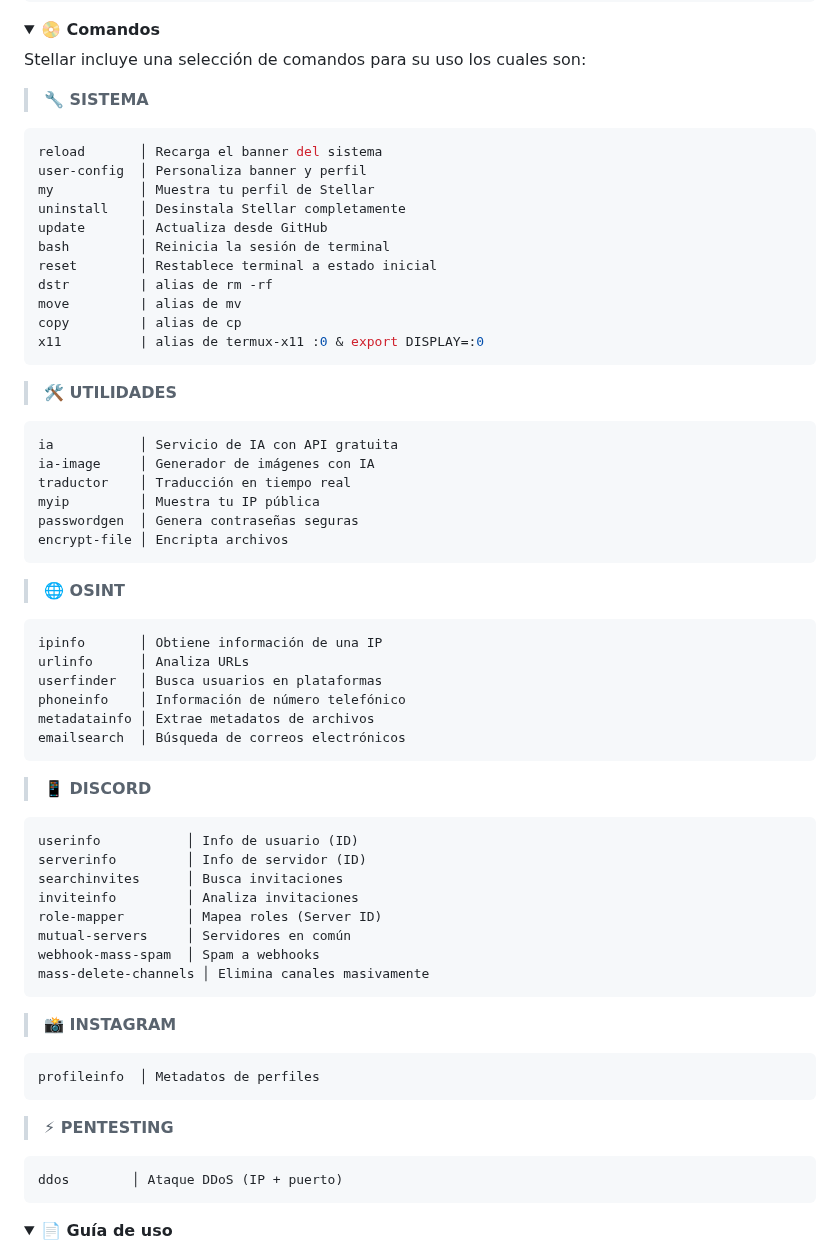
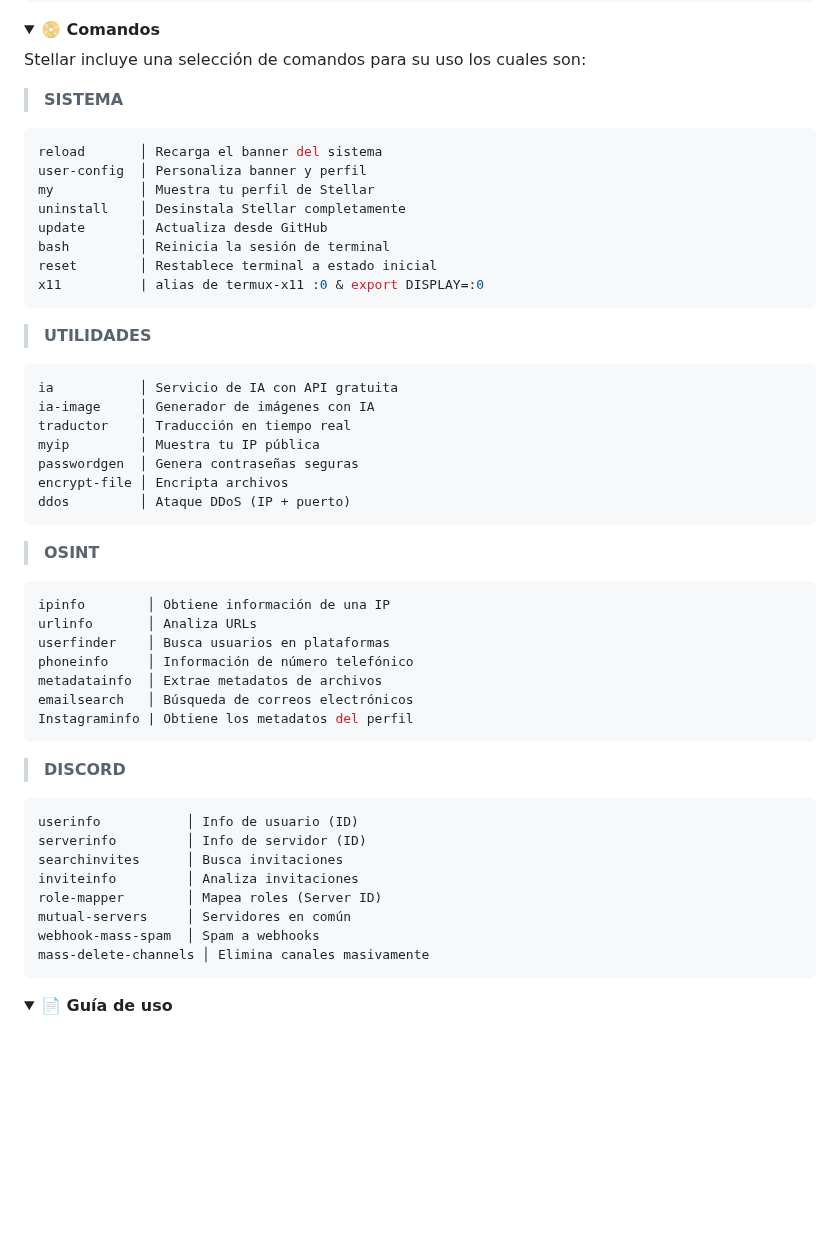
Before and after one commit to Keiji821/Stellar, a Markdown page: docs/README.md, the part around the change. Rendered like a GitHub page; folded sections open; blank space fills up the shorter version.

Commit message:
Actualizar README.md

````diff
--- a/docs/README.md
+++ b/docs/README.md
@@ -163,7 +163,7 @@ Stellar es un programa que exprime todo lo posible a `Bash` sin usar `Zsh` como
 
 Stellar incluye una selección de comandos para su uso los cuales son:
 
-> **🔧 SISTEMA**
+> **SISTEMA**
 ```bash
 reload       │ Recarga el banner del sistema
 user-config  │ Personaliza banner y perfil
@@ -172,14 +172,11 @@ uninstall    │ Desinstala Stellar completamente
 update       │ Actualiza desde GitHub
 bash         │ Reinicia la sesión de terminal
 reset        │ Restablece terminal a estado inicial
-dstr         | alias de rm -rf
-move         | alias de mv
-copy         | alias de cp
 x11          | alias de termux-x11 :0 & export DISPLAY=:0
 ```
 
 
-> **🛠️ UTILIDADES**
+> **UTILIDADES**
 ```bash
 ia           │ Servicio de IA con API gratuita
 ia-image     │ Generador de imágenes con IA
@@ -187,21 +184,23 @@ traductor    │ Traducción en tiempo real
 myip         │ Muestra tu IP pública
 passwordgen  │ Genera contraseñas seguras
 encrypt-file │ Encripta archivos
+ddos         │ Ataque DDoS (IP + puerto)
 ```
 
 
-> **🌐 OSINT**
+> **OSINT**
 ```bash
-ipinfo       │ Obtiene información de una IP
-urlinfo      │ Analiza URLs
-userfinder   │ Busca usuarios en plataformas
-phoneinfo    │ Información de número telefónico
-metadatainfo │ Extrae metadatos de archivos
-emailsearch  │ Búsqueda de correos electrónicos
+ipinfo        │ Obtiene información de una IP
+urlinfo       │ Analiza URLs
+userfinder    │ Busca usuarios en plataformas
+phoneinfo     │ Información de número telefónico
+metadatainfo  │ Extrae metadatos de archivos
+emailsearch   │ Búsqueda de correos electrónicos
+Instagraminfo | Obtiene los metadatos del perfil
 ```
 
 
-> **📱 DISCORD**
+> **DISCORD**
 ```bash
 userinfo           │ Info de usuario (ID)
 serverinfo         │ Info de servidor (ID)
@@ -213,17 +212,6 @@ webhook-mass-spam  │ Spam a webhooks
 mass-delete-channels │ Elimina canales masivamente
 ```
 
-
-> **📸 INSTAGRAM**
-```bash
-profileinfo  │ Metadatos de perfiles
-```
-
-
-> **⚡ PENTESTING**
-```bash
-ddos        │ Ataque DDoS (IP + puerto)
-```
 </details>
 
 <details>
````
